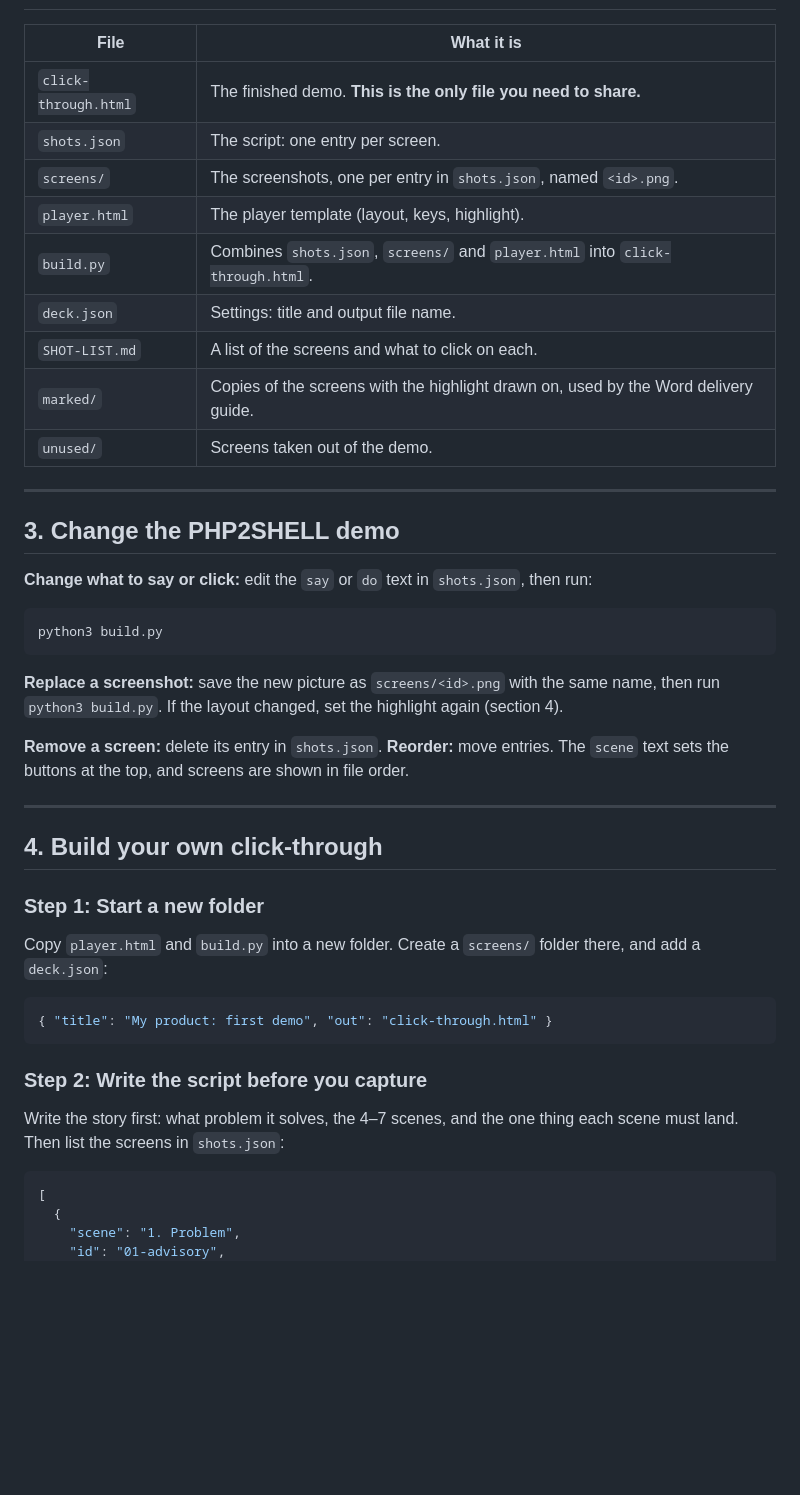
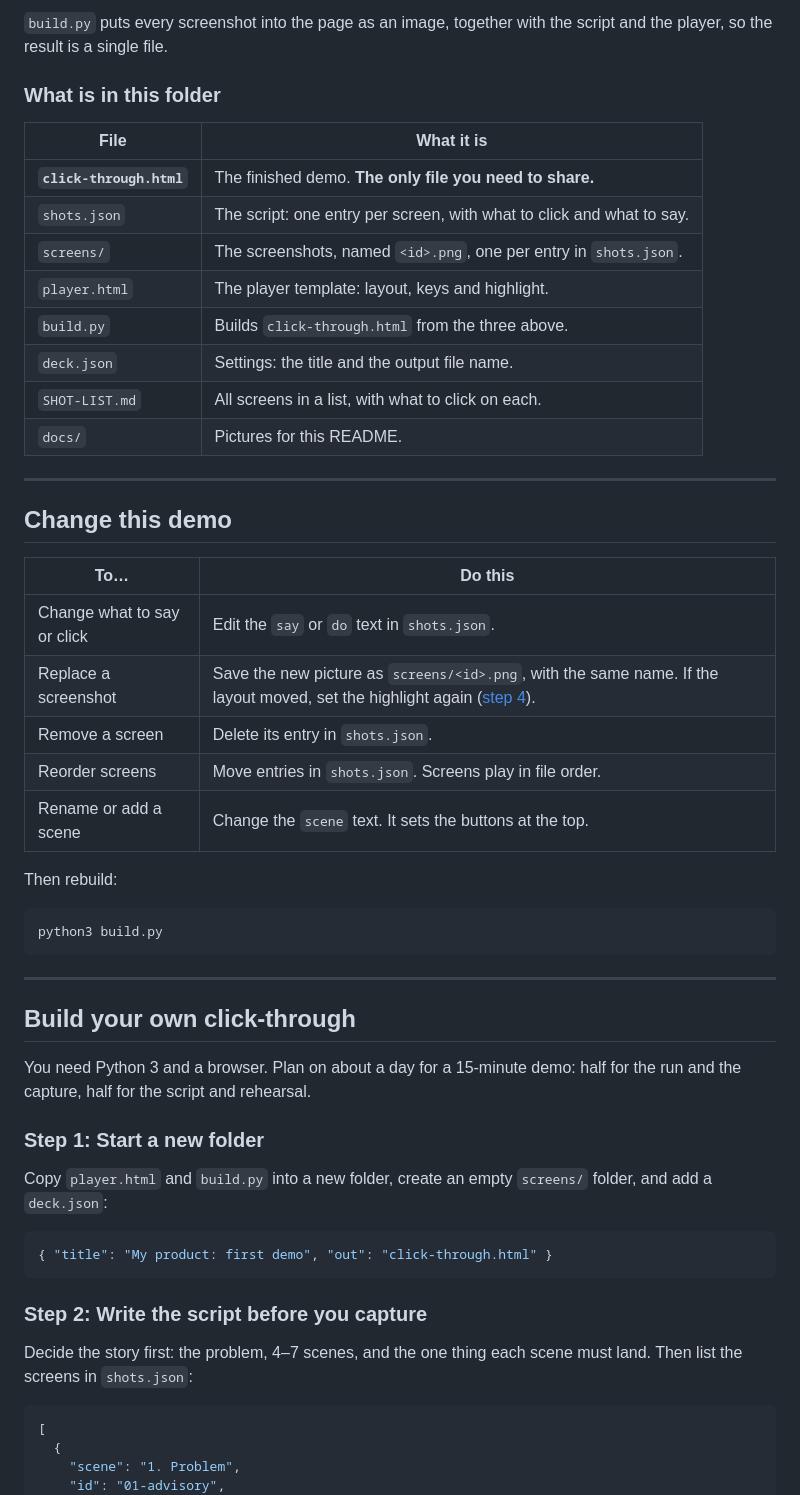
Before and after one commit to vivek99singh/php2shell-clickthrough, a Markdown page: README.md, the part around one of its changes. GitHub-like rendering; blank space fills up the shorter version.

````diff
--- a/README.md
+++ b/README.md
@@ -47,37 +99,45 @@ The environment was TechZone, Concert 3.1.0, with the GitHub repos `storefront-p
+`build.py` puts every screenshot into the page as an image, together with the script and the player, so the result is a single file.
+
+### What is in this folder
 
 | File | What it is |
 |---|---|
-| `click-through.html` | The finished demo. **This is the only file you need to share.** |
-| `shots.json` | The script: one entry per screen. |
-| `screens/` | The screenshots, one per entry in `shots.json`, named `<id>.png`. |
-| `player.html` | The player template (layout, keys, highlight). |
-| `build.py` | Combines `shots.json`, `screens/` and `player.html` into `click-through.html`. |
-| `deck.json` | Settings: title and output file name. |
-| `SHOT-LIST.md` | A list of the screens and what to click on each. |
-| `marked/` | Copies of the screens with the highlight drawn on, used by the Word delivery guide. |
-| `unused/` | Screens taken out of the demo. |
+| **`click-through.html`** | The finished demo. **The only file you need to share.** |
+| `shots.json` | The script: one entry per screen, with what to click and what to say. |
+| `screens/` | The screenshots, named `<id>.png`, one per entry in `shots.json`. |
+| `player.html` | The player template: layout, keys and highlight. |
+| `build.py` | Builds `click-through.html` from the three above. |
+| `deck.json` | Settings: the title and the output file name. |
+| `SHOT-LIST.md` | All screens in a list, with what to click on each. |
+| `docs/` | Pictures for this README. |
 
 ---
 
-## 3. Change the PHP2SHELL demo
+## Change this demo
 
-**Change what to say or click:** edit the `say` or `do` text in `shots.json`, then run:
+| To… | Do this |
+|---|---|
+| Change what to say or click | Edit the `say` or `do` text in `shots.json`. |
+| Replace a screenshot | Save the new picture as `screens/<id>.png`, with the same name. If the layout moved, set the highlight again ([step 4](#step-4-set-the-highlights)). |
+| Remove a screen | Delete its entry in `shots.json`. |
+| Reorder screens | Move entries in `shots.json`. Screens play in file order. |
+| Rename or add a scene | Change the `scene` text. It sets the buttons at the top. |
+
+Then rebuild:
 
 ```bash
 python3 build.py
 ```
 
-**Replace a screenshot:** save the new picture as `screens/<id>.png` with the same name, then run `python3 build.py`. If the layout changed, set the highlight again (section 4).
-
-**Remove a screen:** delete its entry in `shots.json`. **Reorder:** move entries. The `scene` text sets the buttons at the top, and screens are shown in file order.
-
 ---
 
-## 4. Build your own click-through
+## Build your own click-through
+
+You need Python 3 and a browser. Plan on about a day for a 15-minute demo: half for the run and the capture, half for the script and rehearsal.
 
 ### Step 1: Start a new folder
 
-Copy `player.html` and `build.py` into a new folder. Create a `screens/` folder there, and add a `deck.json`:
+Copy `player.html` and `build.py` into a new folder, create an empty `screens/` folder, and add a `deck.json`:
 
 ```json
 { "title": "My product: first demo", "out": "click-through.html" }
@@ -85,7 +145,7 @@ Copy `player.html` and `build.py` into a new folder. Create a `screens/` folder
 
 ### Step 2: Write the script before you capture
 
-Write the story first: what problem it solves, the 4–7 scenes, and the one thing each scene must land. Then list the screens in `shots.json`:
+Decide the story first: the problem, 4–7 scenes, and the one thing each scene must land. Then list the screens in `shots.json`:
 
 ```json
 [
````
Also changed, not shown: other parts of README.md (+131 -57 lines), docs/preview.jpg (added).
